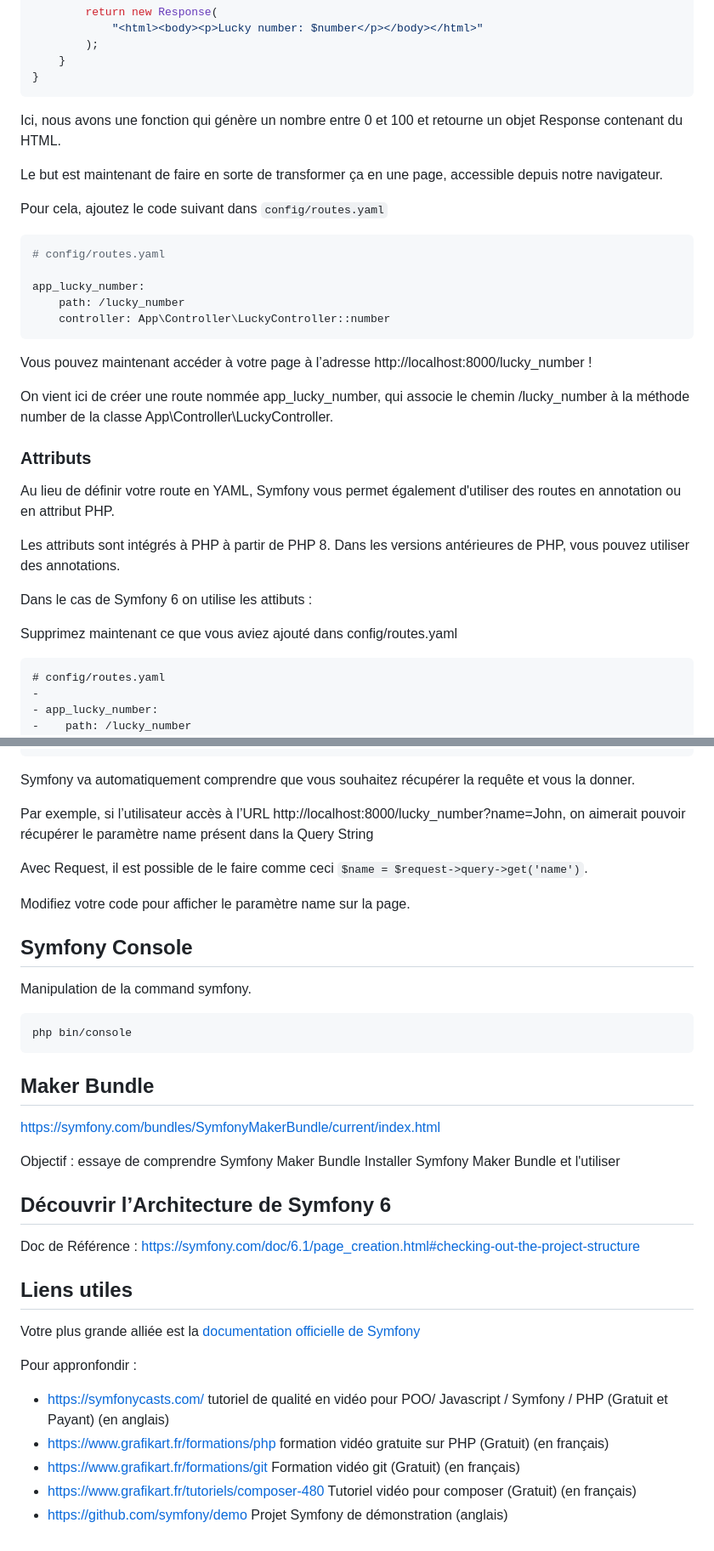
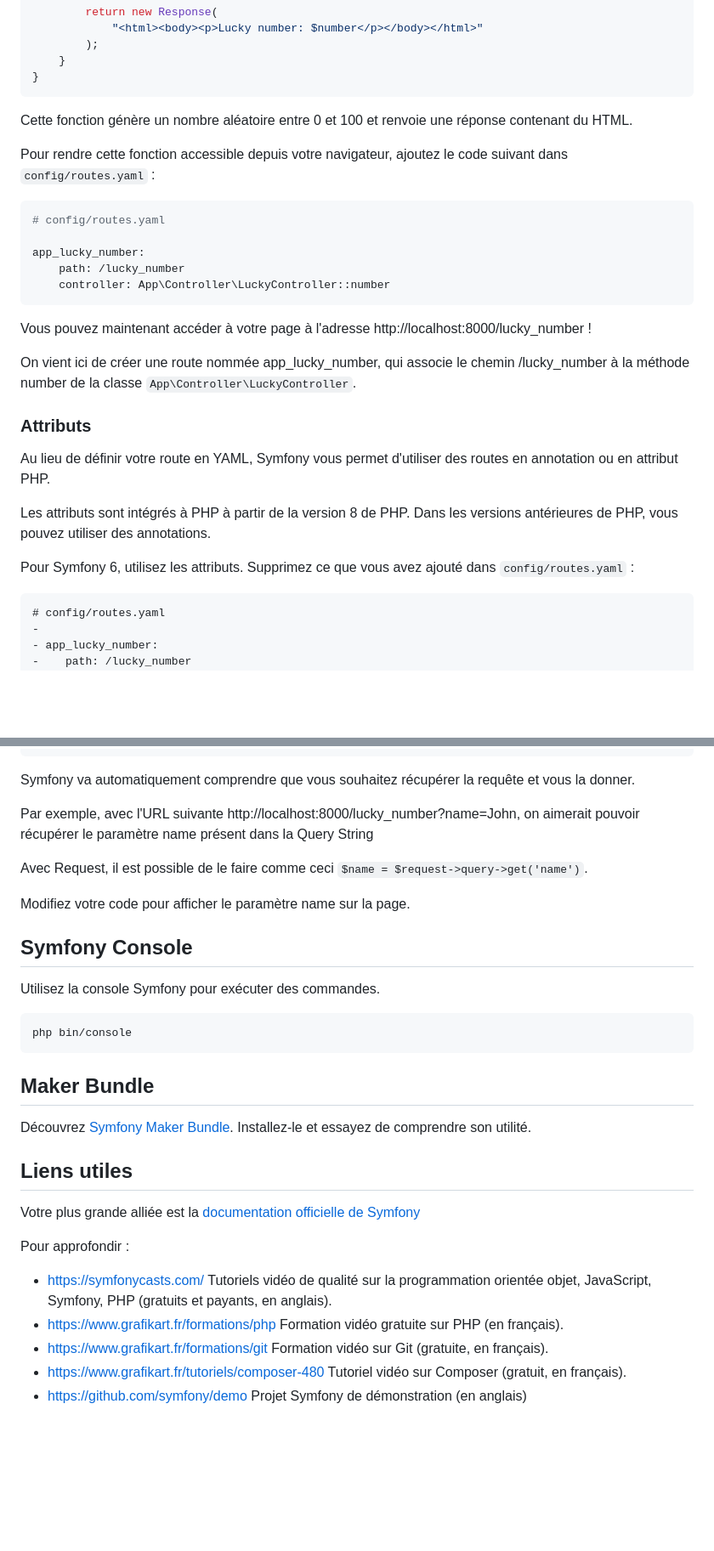
Before and after one commit to AlexandrePavy/formation-symfony, a Markdown page: 02-getting-started/README.md, 2 parts joined by grey strips. Shown at 85% size. Drawn GitHub-style; blank space fills up the shorter version.

````diff
--- a/02-getting-started/README.md
+++ b/02-getting-started/README.md
@@ -64,11 +64,9 @@ class LuckyController
 }
 ```
 
-Ici, nous avons une fonction qui génère un nombre entre 0 et 100 et retourne un objet Response contenant du HTML.
+Cette fonction génère un nombre aléatoire entre 0 et 100 et renvoie une réponse contenant du HTML.
 
-Le but est maintenant de faire en sorte de transformer ça en une page, accessible depuis notre navigateur.
-
-Pour cela, ajoutez le code suivant dans `config/routes.yaml`
+Pour rendre cette fonction accessible depuis votre navigateur, ajoutez le code suivant dans `config/routes.yaml` :
 
 ```yaml
 # config/routes.yaml
@@ -78,19 +76,19 @@ app_lucky_number:
     controller: App\Controller\LuckyController::number
 ```
 
-Vous pouvez maintenant accéder à votre page à l’adresse http://localhost:8000/lucky_number !
+Vous pouvez maintenant accéder à votre page à l'adresse http://localhost:8000/lucky_number !
 
-On vient ici de créer une route nommée app_lucky_number, qui associe le chemin /lucky_number à la méthode number de la classe App\Controller\LuckyController.
+On vient ici de créer une route nommée app_lucky_number, qui associe le chemin /lucky_number à la méthode number de la
+classe `App\Controller\LuckyController`.
 
 ### Attributs
 
-Au lieu de définir votre route en YAML, Symfony vous permet également d'utiliser des routes en annotation ou en attribut PHP.
+Au lieu de définir votre route en YAML, Symfony vous permet d'utiliser des routes en annotation ou en attribut PHP.
 
-Les attributs sont intégrés à PHP à partir de PHP 8. Dans les versions antérieures de PHP, vous pouvez utiliser des annotations.
+Les attributs sont intégrés à PHP à partir de la version 8 de PHP. Dans les versions antérieures de PHP, vous pouvez
+utiliser des annotations.
 
-Dans le cas de Symfony 6 on utilise les attibuts :
-
-Supprimez maintenant ce que vous aviez ajouté dans config/routes.yaml
+Pour Symfony 6, utilisez les attributs. Supprimez ce que vous avez ajouté dans `config/routes.yaml` :
 
 ```diff
 # config/routes.yaml
@@ -210,17 +209,16 @@ Puis changez la signature de la méthode lucky
 
 Symfony va automatiquement comprendre que vous souhaitez récupérer la requête et vous la donner.
 
-
-Par exemple, si l’utilisateur accès à l’URL http://localhost:8000/lucky_number?name=John, on aimerait pouvoir récupérer le paramètre name présent dans la Query String
+Par exemple, avec l'URL suivante http://localhost:8000/lucky_number?name=John, on aimerait pouvoir récupérer le
+paramètre name présent dans la Query String
 
 Avec Request, il est possible de le faire comme ceci `$name = $request->query->get('name')`.
 
 Modifiez votre code pour afficher le paramètre name sur la page.
 
-
 ## Symfony Console
 
-Manipulation de la command symfony.
+Utilisez la console Symfony pour exécuter des commandes.
 
 ```shell
 php bin/console
@@ -228,23 +226,17 @@ php bin/console
 
 ## Maker Bundle
 
-https://symfony.com/bundles/SymfonyMakerBundle/current/index.html
-
-Objectif : essaye de comprendre Symfony Maker Bundle
-Installer Symfony Maker Bundle et l'utiliser
-
-## Découvrir l’Architecture de Symfony 6
-
-Doc de Référence : https://symfony.com/doc/6.1/page_creation.html#checking-out-the-project-structure
+Découvrez [Symfony Maker Bundle](https://symfony.com/bundles/SymfonyMakerBundle/current/index.html). Installez-le
+et essayez de comprendre son utilité.
 
 ## Liens utiles
 
 Votre plus grande alliée est la [documentation officielle de Symfony](https://symfony.com/doc/6.1/index.html)
 
-Pour appronfondir :
+Pour approfondir :
 
-* https://symfonycasts.com/ tutoriel de qualité en vidéo pour POO/ Javascript / Symfony / PHP (Gratuit et Payant) (en anglais)
-* https://www.grafikart.fr/formations/php formation vidéo gratuite sur PHP (Gratuit) (en français)
-* https://www.grafikart.fr/formations/git Formation vidéo git (Gratuit) (en français)
-* https://www.grafikart.fr/tutoriels/composer-480 Tutoriel vidéo pour composer (Gratuit) (en français)
-* https://github.com/symfony/demo Projet Symfony de démonstration (anglais)
+* https://symfonycasts.com/ Tutoriels vidéo de qualité sur la programmation orientée objet, JavaScript, Symfony, PHP (gratuits et payants, en anglais).
+* https://www.grafikart.fr/formations/php Formation vidéo gratuite sur PHP (en français).
+* https://www.grafikart.fr/formations/git Formation vidéo sur Git (gratuite, en français).
+* https://www.grafikart.fr/tutoriels/composer-480 Tutoriel vidéo sur Composer (gratuit, en français).
+* https://github.com/symfony/demo Projet Symfony de démonstration (en anglais)
````
Also changed, not shown: other parts of 02-getting-started/README.md (+46 -45 lines), 1 other file.
